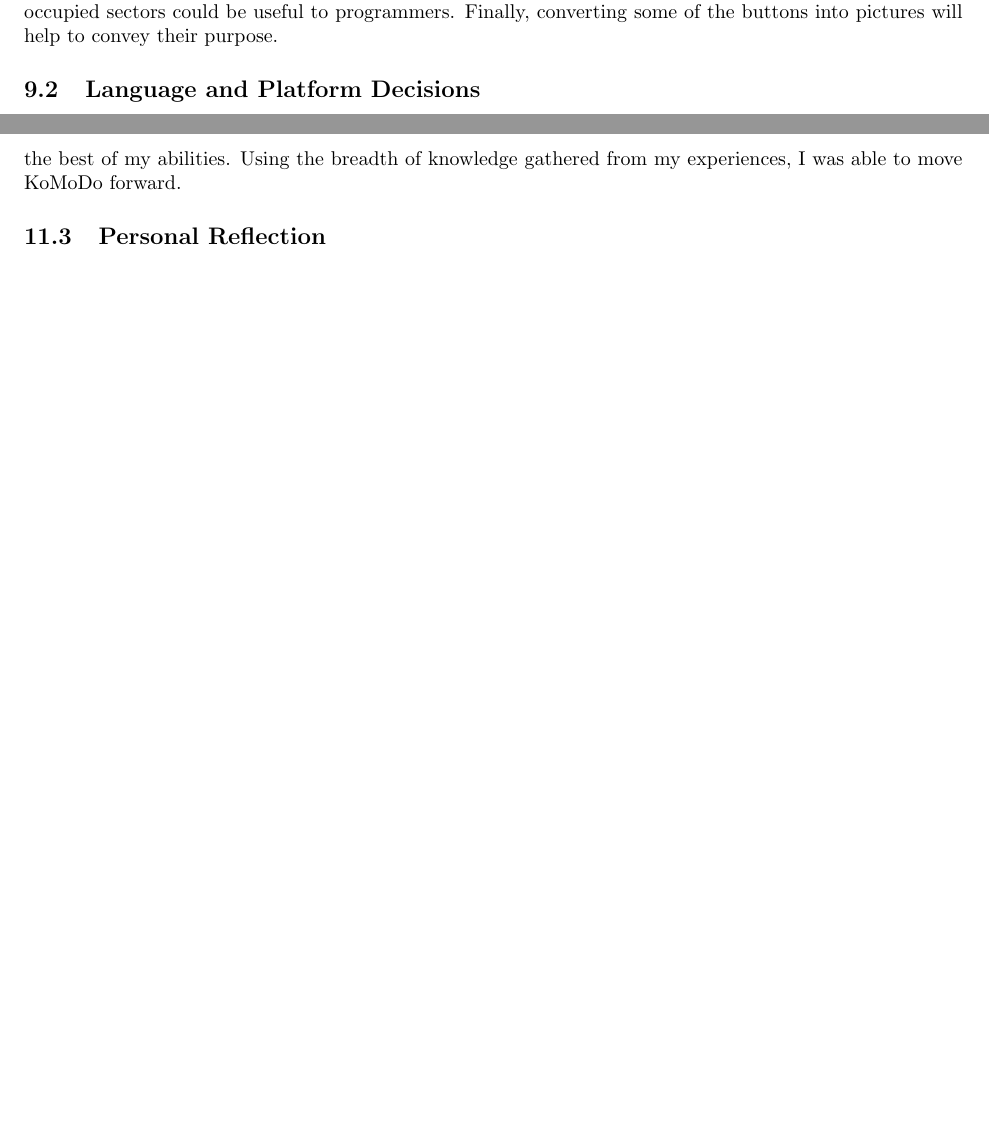
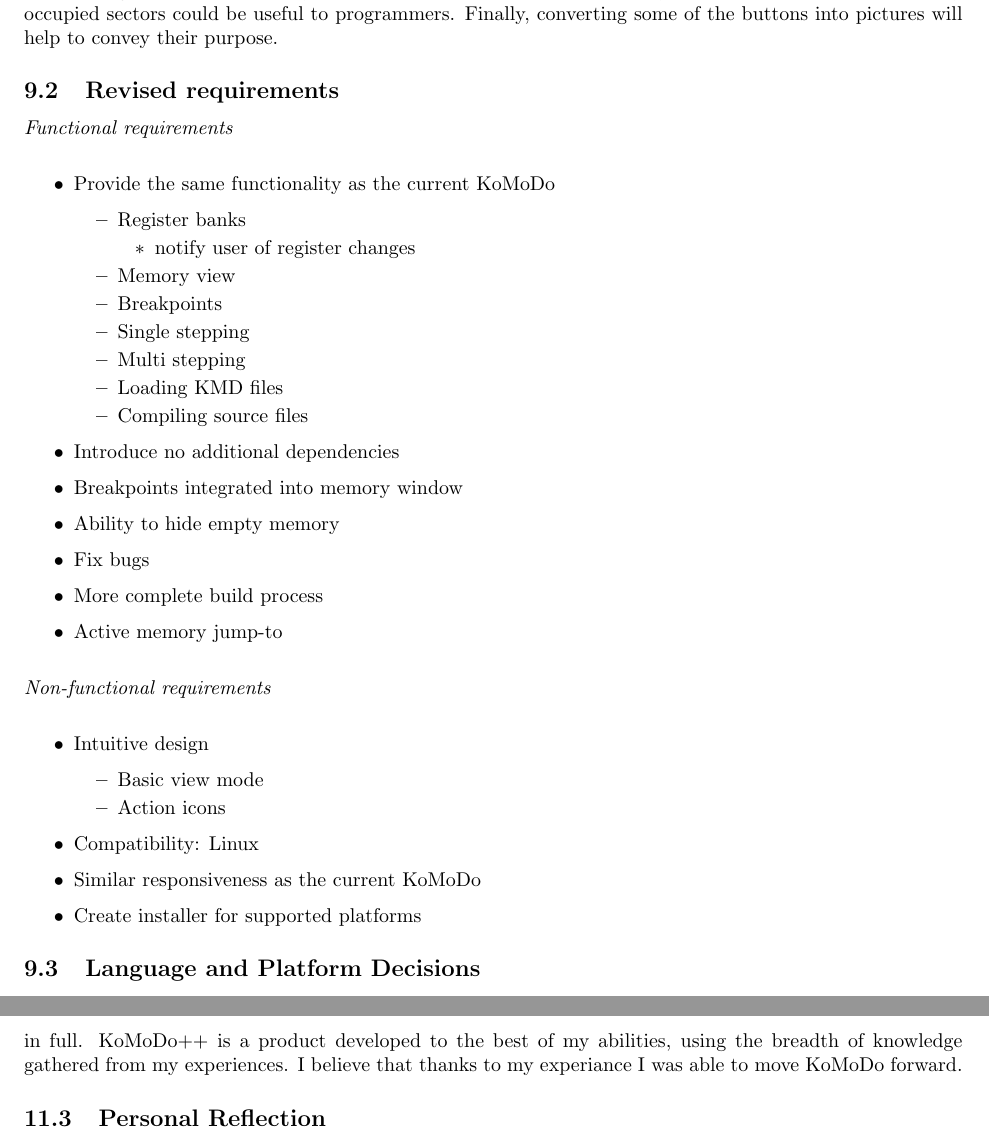
Before and after one commit to Hbrinj/mscwriteup, a LaTeX paper (main.tex, which reads impl.tex, reflection.tex, requirements.tex): two parts of pages 22 and 34 of 46, joined at a grey line, cut so that both start at the same text, the shorter picture padded with empty space. Compiled offline with pdfLaTeX.

Commit message:
Made changes to include a new requirements
Signed-off-by: Houman Brinjcargorabi <hbrinjcar@gmail.com>

```diff
--- a/impl.tex
+++ b/impl.tex
@@ -36,6 +36,38 @@
     %including logic.
     %Working with the current system is better, can provide consistancy within the code
     %UI can still be improved, reducing clutter
+  \ssctn{Revised requirements}
+  \itl{Functional requirements}\\
+	\itm{
+    \item Provide the same functionality as the current KoMoDo \itm{
+        \item Register banks \itm{
+					\item notify user of register changes
+				}
+        \item Memory view
+        \item Breakpoints
+        \item Single stepping
+        \item Multi stepping
+        \item Loading KMD files
+        \item Compiling source files
+      }
+    \item Introduce no additional dependencies
+		\item Breakpoints integrated into memory window
+		\item Ability to hide empty memory
+    \item Fix bugs
+    \item More complete build process
+		\item Active memory jump-to\\\
+  }
+  %
+  \itl{Non-functional requirements}\\
+  \itm{
+    \item Intuitive design \itm{
+        \item Basic view mode
+				\item Action icons
+      }
+    \item Compatibility: Linux
+    \item Similar responsiveness as the current KoMoDo
+		\item Create installer for supported platforms
+  }
 
   \ssctn{Language and Platform Decisions}
   Both the language and platform that KoMoDo is being developed on are pre-determined due to the existing software. KoMoDo (as discussed in the frameworks chapter) uses \itl{GTK+} 1.2 and \itl{GLib} 1.2 . Due to the complications with porting no further changes will be made to the API version for \itl{GTK} and \itl{GLib}.\\\\
--- a/reflection.tex
+++ b/reflection.tex
@@ -23,7 +23,7 @@
 %
 In addition to the requirements, KoMoDo++ should now be more stable. Talking to my peers for a list of improvements also yielded a list of bugs. I systematically went through the list and fixed them. Users should now experience less downtime when using KoMoDo.\\\\
 %
-I believe that although not all of the original requirements were met, KoMoDo++ is a product developed to the best of my abilities. Using the breadth of knowledge gathered from my experiences, I was able to move KoMoDo forward.
+I believe that although not all of the original requirements were met, the revised requirements were met in full. KoMoDo++ is a product developed to the best of my abilities, using the breadth of knowledge gathered from my experiences. I believe that thanks to my experiance I was able to move KoMoDo forward.
 %
 %
 %
--- a/requirements.tex
+++ b/requirements.tex
@@ -140,6 +140,7 @@
 		\item Syntax highlighting
 		\item Breakpoints integrated into memory window
 		\item Ability to hide empty memory
+		\item More complete build process
 		\item Active memory jump-to
 		\item Preferences
 		\item Themes via XML files
```
Also changed, not shown: reflection.tex (2 more changed lines).
